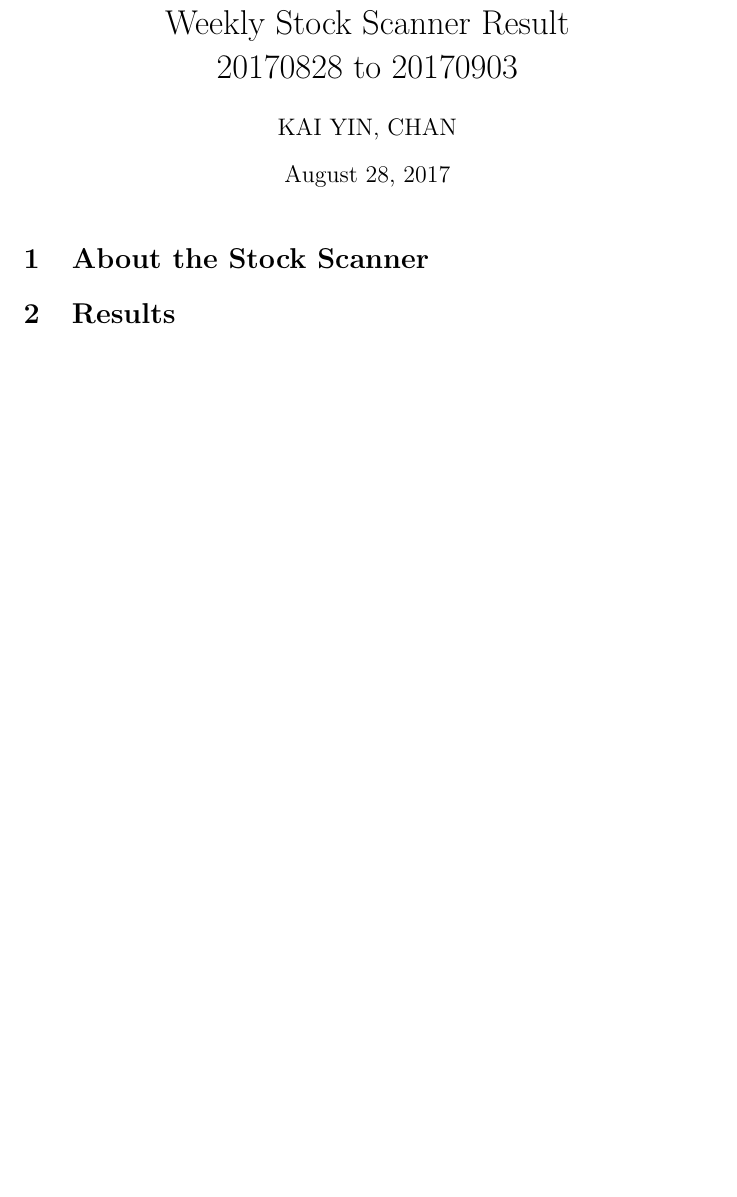
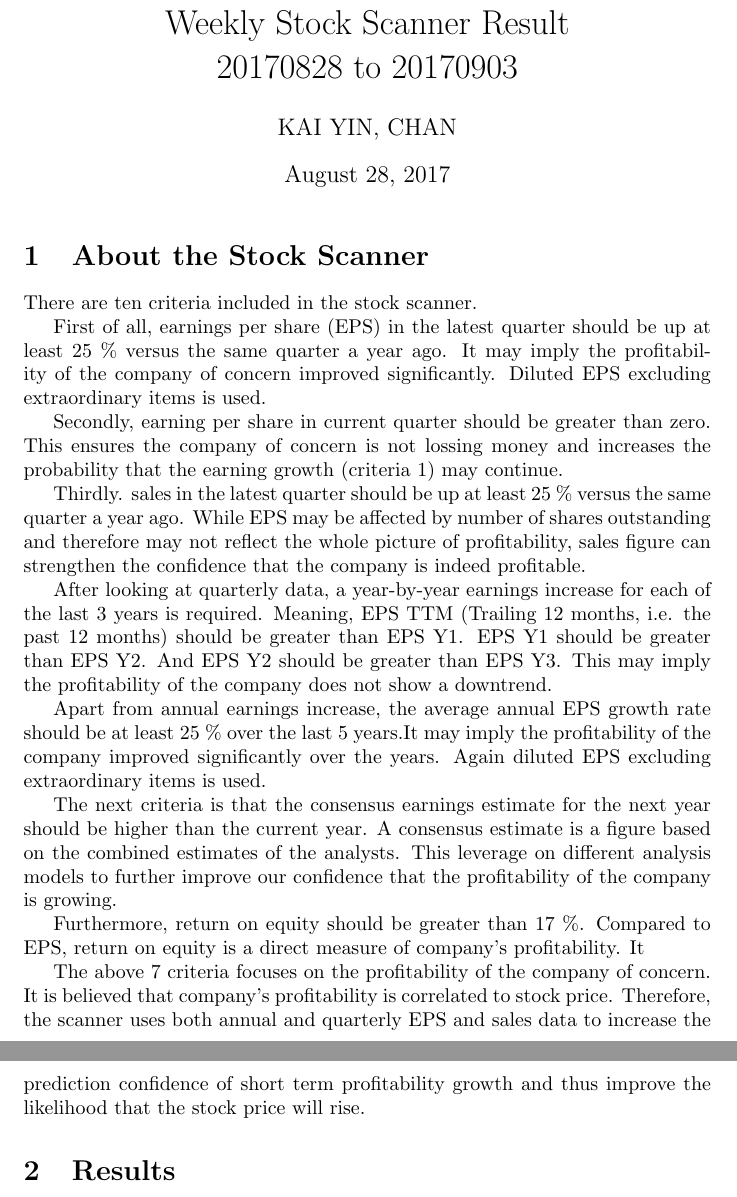
Before and after one commit to ajmal017/weeklyStockScanner, a LaTeX document (20170828_20170903.tex): part of the page before the commit and two parts of pages 1 and 2 of 2 after it, the two joined at a grey line, cut so that both start at the same text, the shorter picture padded with empty space. Compiled offline with pdfLaTeX.

Commit message:
about the stock scanner

```diff
--- a/20170828_20170903.tex
+++ b/20170828_20170903.tex
@@ -5,6 +5,27 @@
 \maketitle
 
 \section{About the Stock Scanner}
+There are ten criteria included in the stock scanner.
+
+First of all, earnings per share (EPS) in the latest quarter should be up at least 25 \% versus the same quarter a year ago. It may imply the profitability of the company of concern improved significantly. Diluted EPS excluding extraordinary items is used.
+
+Secondly, earning per share in current quarter should be greater than zero. This ensures the company of concern is not lossing money and increases the probability that the earning growth (criteria 1) may continue.
+
+Thirdly. sales in the latest quarter should be up at least 25 \% versus the same quarter a year ago. While EPS may be affected by number of shares outstanding and therefore may not reflect the whole picture of profitability, sales figure can strengthen the confidence that the company is indeed profitable.
+
+After looking at quarterly data, a year-by-year earnings increase for each of the last 3 years is required. Meaning, EPS TTM (Trailing 12 months, i.e. the past 12 months) should be greater than EPS Y1. EPS Y1 should be greater than EPS Y2. And EPS Y2 should be greater than EPS Y3. This may imply the profitability of the company does not show a downtrend.
+
+Apart from annual earnings increase, the average annual EPS growth rate should be at least 25 \% over the last 5 years.It may imply the profitability of the company improved significantly over the years. Again diluted EPS excluding extraordinary items is used.
+
+The next criteria is that the consensus earnings estimate for the next year should be higher than the current year. A consensus estimate is a figure based on the combined estimates of the analysts. This leverage on different analysis models to further improve our confidence that the profitability of the company is growing.
+
+Furthermore, return on equity should be greater than 17 \%. Compared to EPS, return on equity is a direct measure of company's profitability. It
+
+The above 7 criteria focuses on the profitability of the company of concern. It is believed that company's profitability is correlated to stock price. Therefore, the scanner uses both annual and quarterly EPS and sales data to increase the prediction confidence of short term profitability growth and thus improve the likelihood that the stock price will rise.
+
+
+
+
 
 \section{Results}
 
```
Also changed, not shown: 20170828_20170903.pdf, 1 other file.
